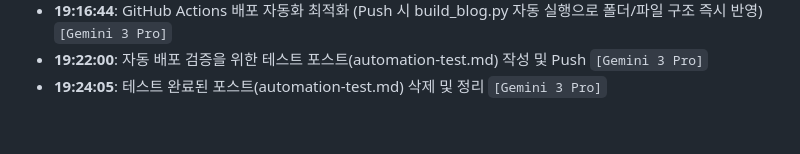
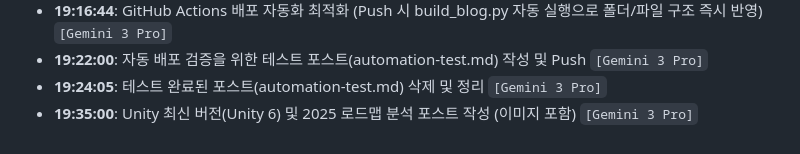
Before and after one commit to androidsta01/tech-blog, a Markdown page: posts/Settings/project-history.md, the part around the change. Drawn GitHub-style.

Commit message:
Add Unity category and post about Unity 6 features

```diff
--- a/posts/Settings/project-history.md
+++ b/posts/Settings/project-history.md
@@ -68,3 +68,4 @@ A chronological log of the setup and development process for this Tech Blog.
 - **19:16:44**: GitHub Actions 배포 자동화 최적화 (Push 시 build_blog.py 자동 실행으로 폴더/파일 구조 즉시 반영) `[Gemini 3 Pro]`
 - **19:22:00**: 자동 배포 검증을 위한 테스트 포스트(automation-test.md) 작성 및 Push `[Gemini 3 Pro]`
 - **19:24:05**: 테스트 완료된 포스트(automation-test.md) 삭제 및 정리 `[Gemini 3 Pro]`
+- **19:35:00**: Unity 최신 버전(Unity 6) 및 2025 로드맵 분석 포스트 작성 (이미지 포함) `[Gemini 3 Pro]`
```
Also changed, not shown: 1 other file.
